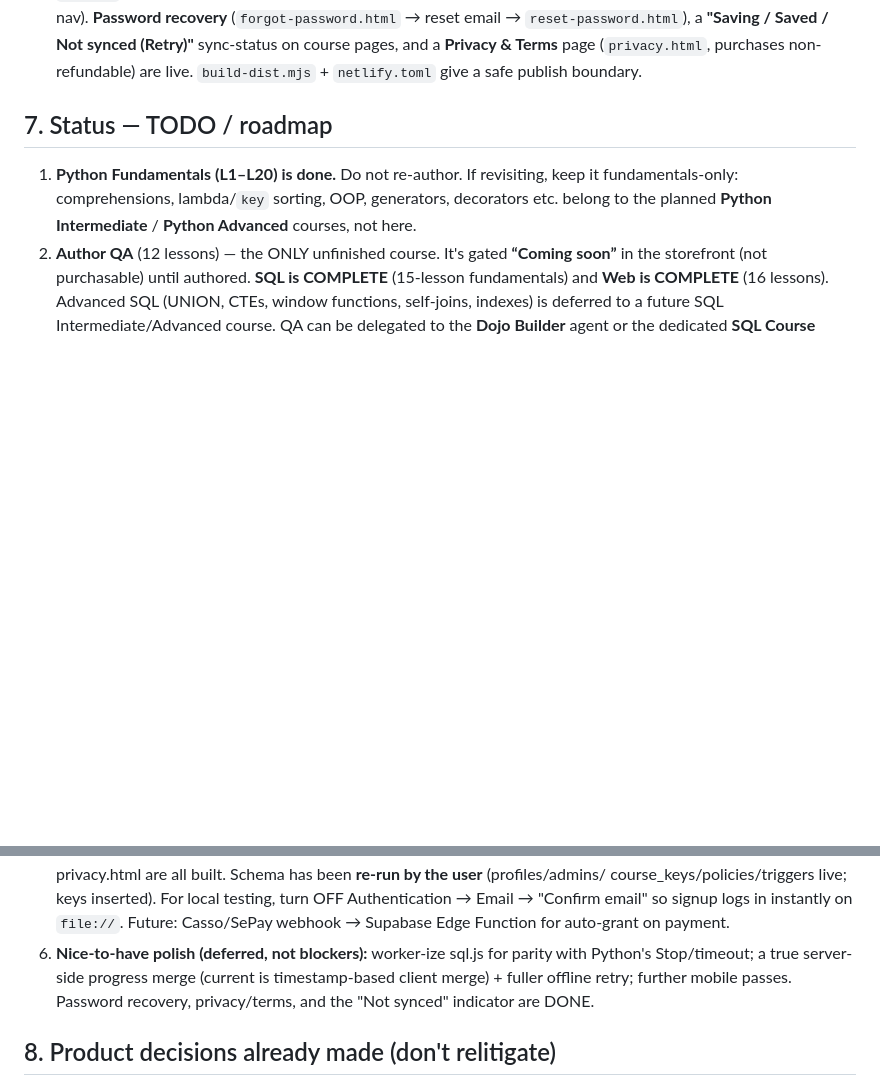
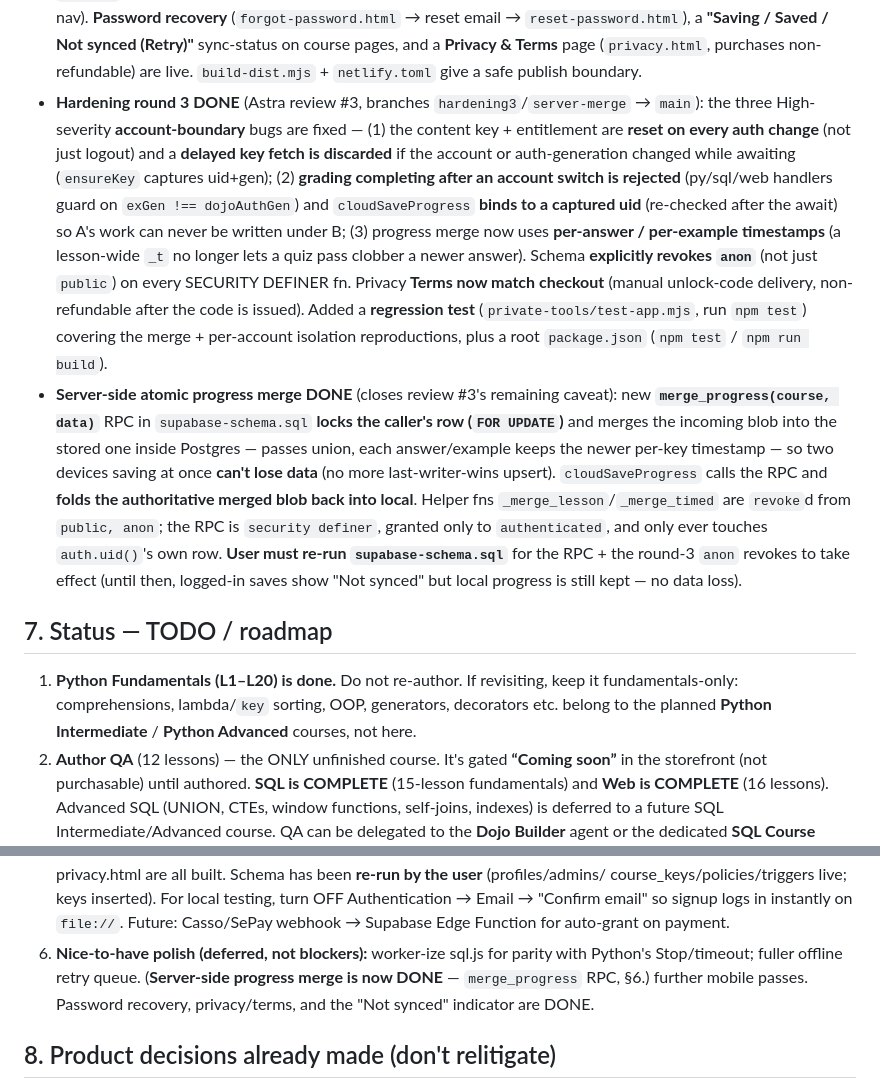
Before and after one commit to sonnnayyyf/The-Dojo, a Markdown page: AGENTS.md, 2 parts joined by grey strips. Drawn GitHub-style; blank space fills up the shorter version.

Commit message:
AGENTS.md: record hardening3 (account-boundary fixes, anon revokes, privacy alignment, regression tests) + server-side merge_progress RPC; mark server-side merge done in roadmap

```diff
--- a/AGENTS.md
+++ b/AGENTS.md
@@ -167,6 +167,26 @@
   **Password recovery** (`forgot-password.html` → reset email → `reset-password.html`), a **"Saving / Saved /
   Not synced (Retry)"** sync-status on course pages, and a **Privacy & Terms** page (`privacy.html`,
   purchases non-refundable) are live. `build-dist.mjs` + `netlify.toml` give a safe publish boundary.
+- **Hardening round 3 DONE** (Astra review #3, branches `hardening3`/`server-merge` → `main`): the three
+  High-severity **account-boundary** bugs are fixed — (1) the content key + entitlement are **reset on every
+  auth change** (not just logout) and a **delayed key fetch is discarded** if the account or auth-generation
+  changed while awaiting (`ensureKey` captures uid+gen); (2) **grading completing after an account switch is
+  rejected** (py/sql/web handlers guard on `exGen !== dojoAuthGen`) and `cloudSaveProgress` **binds to a
+  captured uid** (re-checked after the await) so A's work can never be written under B; (3) progress merge now
+  uses **per-answer / per-example timestamps** (a lesson-wide `_t` no longer lets a quiz pass clobber a newer
+  answer). Schema **explicitly revokes `anon`** (not just `public`) on every SECURITY DEFINER fn. Privacy
+  **Terms now match checkout** (manual unlock-code delivery, non-refundable after the code is issued).
+  Added a **regression test** (`private-tools/test-app.mjs`, run `npm test`) covering the merge + per-account
+  isolation reproductions, plus a root `package.json` (`npm test` / `npm run build`).
+- **Server-side atomic progress merge DONE** (closes review #3's remaining caveat): new
+  **`merge_progress(course, data)`** RPC in `supabase-schema.sql` **locks the caller's row (`FOR UPDATE`)**
+  and merges the incoming blob into the stored one inside Postgres — passes union, each answer/example keeps
+  the newer per-key timestamp — so two devices saving at once **can't lose data** (no more last-writer-wins
+  upsert). `cloudSaveProgress` calls the RPC and **folds the authoritative merged blob back into local**.
+  Helper fns `_merge_lesson`/`_merge_timed` are `revoke`d from `public, anon`; the RPC is `security definer`,
+  granted only to `authenticated`, and only ever touches `auth.uid()`'s own row. **User must re-run
+  `supabase-schema.sql`** for the RPC + the round-3 `anon` revokes to take effect (until then, logged-in
+  saves show "Not synced" but local progress is still kept — no data loss).
 
 ## 7. Status — TODO / roadmap
 1. **Python Fundamentals (L1–L20) is done.** Do not re-author. If revisiting, keep it fundamentals-only:
@@ -197,7 +217,7 @@
    → "Confirm email" so signup logs in instantly on `file://`. Future: Casso/SePay webhook →
    Supabase Edge Function for auto-grant on payment.
 6. **Nice-to-have polish (deferred, not blockers):** worker-ize sql.js for parity with Python's Stop/timeout;
-   a true server-side progress merge (current is timestamp-based client merge) + fuller offline retry;
+   fuller offline retry queue. (**Server-side progress merge is now DONE** — `merge_progress` RPC, §6.)
    further mobile passes. Password recovery, privacy/terms, and the "Not synced" indicator are DONE.
 
 ## 8. Product decisions already made (don't relitigate)
```
